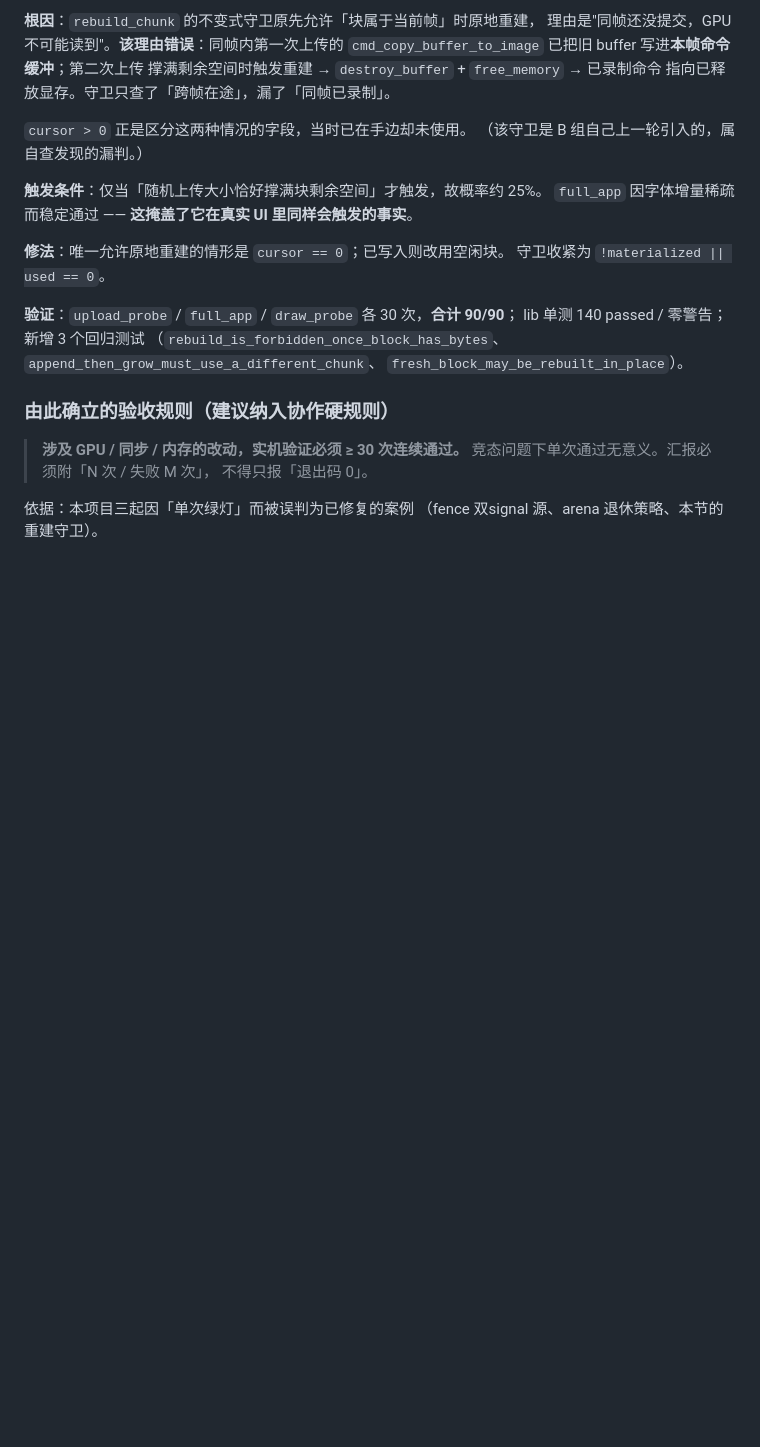
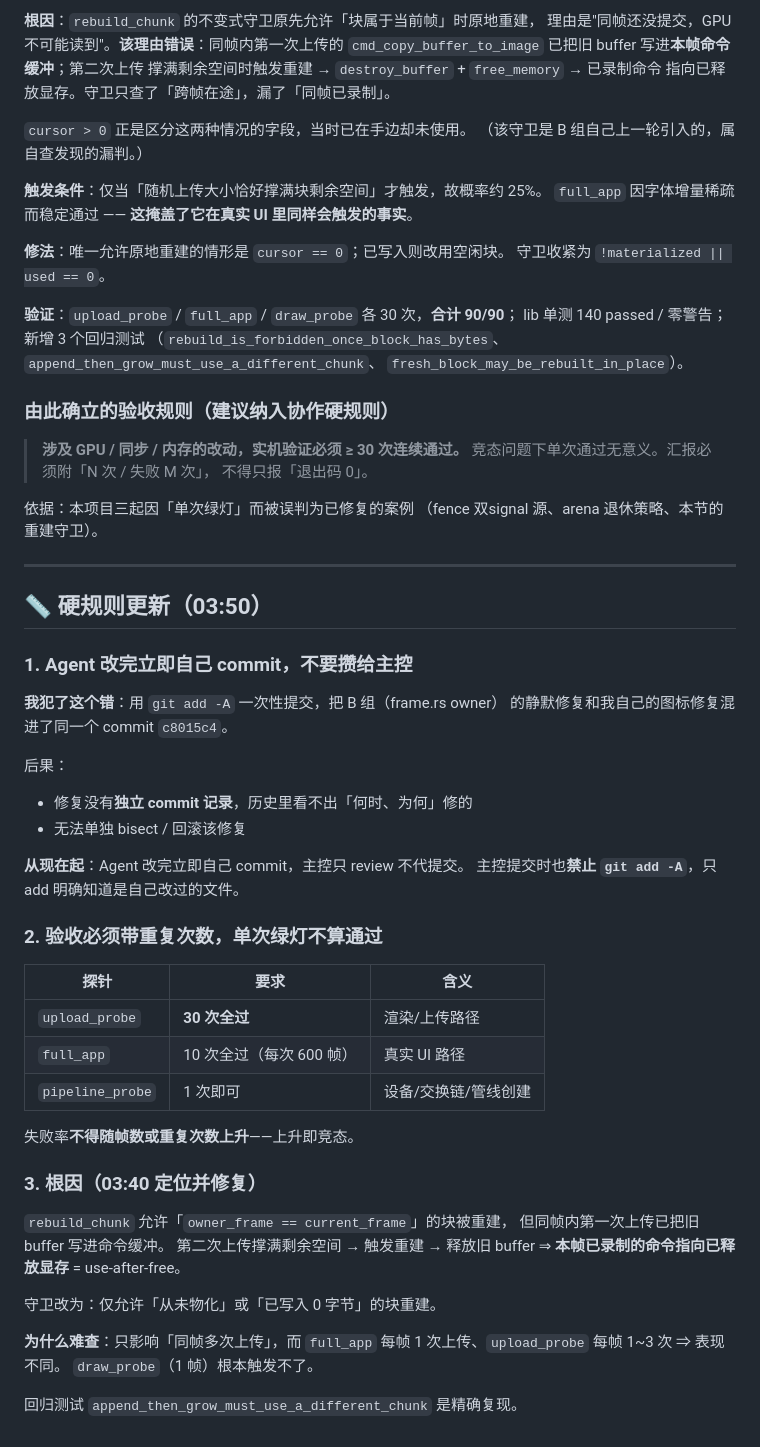
Before and after one commit to MCheng404/ModularClipboard, a Markdown page: PROGRESS.md, the part around the change. Rendered like a GitHub page; blank space fills up the shorter version.

Commit message:
docs(progress): 记录提交纪律与rebuild_chunk 根因

```diff
--- a/PROGRESS.md
+++ b/PROGRESS.md
@@ -579,3 +579,44 @@ lib 单测 140 passed / 零警告；新增 3 个回归测试
 
 依据：本项目三起因「单次绿灯」而被误判为已修复的案例
 （fence 双signal 源、arena 退休策略、本节的重建守卫）。
+
+---
+
+## 📏 硬规则更新（03:50）
+
+### 1. Agent 改完立即自己 commit，不要攒给主控
+
+**我犯了这个错**：用 `git add -A` 一次性提交，把 B 组（frame.rs owner）
+的静默修复和我自己的图标修复混进了同一个 commit `c8015c4`。
+
+后果：
+- 修复没有**独立 commit 记录**，历史里看不出「何时、为何」修的
+- 无法单独 bisect / 回滚该修复
+
+**从现在起**：Agent 改完立即自己 commit，主控只 review 不代提交。
+主控提交时也**禁止 `git add -A`**，只add 明确知道是自己改过的文件。
+
+### 2. 验收必须带重复次数，单次绿灯不算通过
+
+| 探针 | 要求 | 含义 |
+|---|---|---|
+| `upload_probe` | **30 次全过** | 渲染/上传路径 |
+| `full_app` | 10 次全过（每次 600 帧） | 真实 UI 路径 |
+| `pipeline_probe` | 1 次即可 | 设备/交换链/管线创建 |
+
+失败率**不得随帧数或重复次数上升**——上升即竞态。
+
+### 3. 根因（03:40 定位并修复）
+
+`rebuild_chunk` 允许「`owner_frame == current_frame`」的块被重建，
+但同帧内第一次上传已把旧 buffer 写进命令缓冲。
+第二次上传撑满剩余空间 → 触发重建 → 释放旧 buffer
+⇒ **本帧已录制的命令指向已释放显存** = use-after-free。
+
+守卫改为：仅允许「从未物化」或「已写入 0 字节」的块重建。
+
+**为什么难查**：只影响「同帧多次上传」，而
+`full_app` 每帧 1 次上传、`upload_probe` 每帧 1~3 次 ⇒ 表现不同。
+`draw_probe`（1 帧）根本触发不了。
+
+回归测试 `append_then_grow_must_use_a_different_chunk` 是精确复现。
```
Also changed, not shown: ARCHITECTURE.md (+15 -15 lines).
